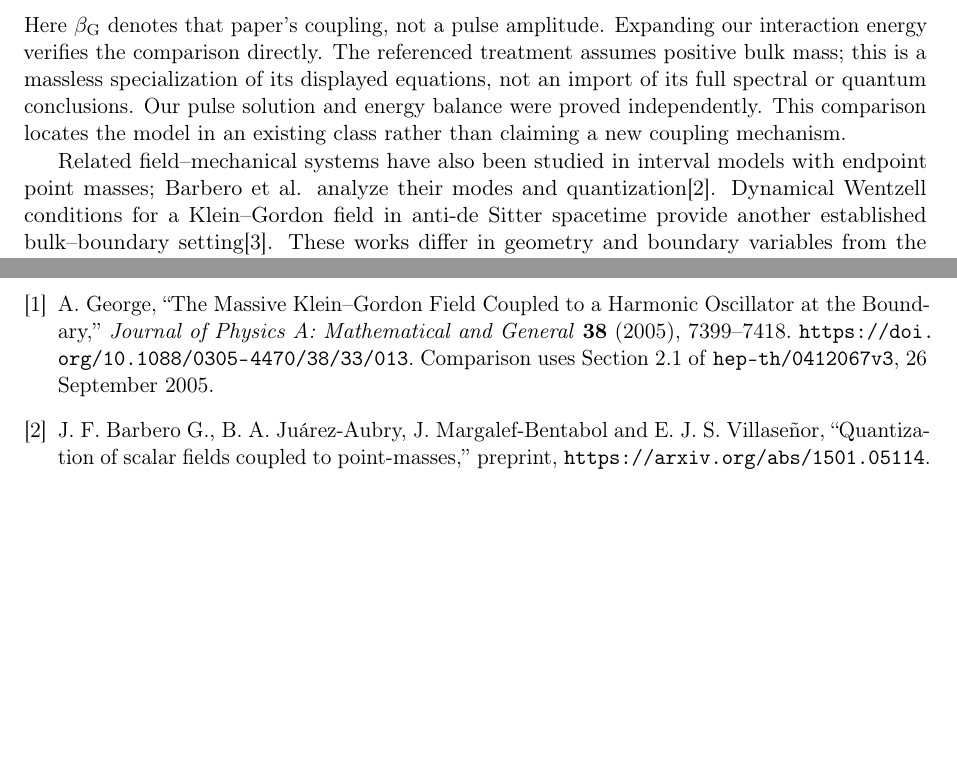
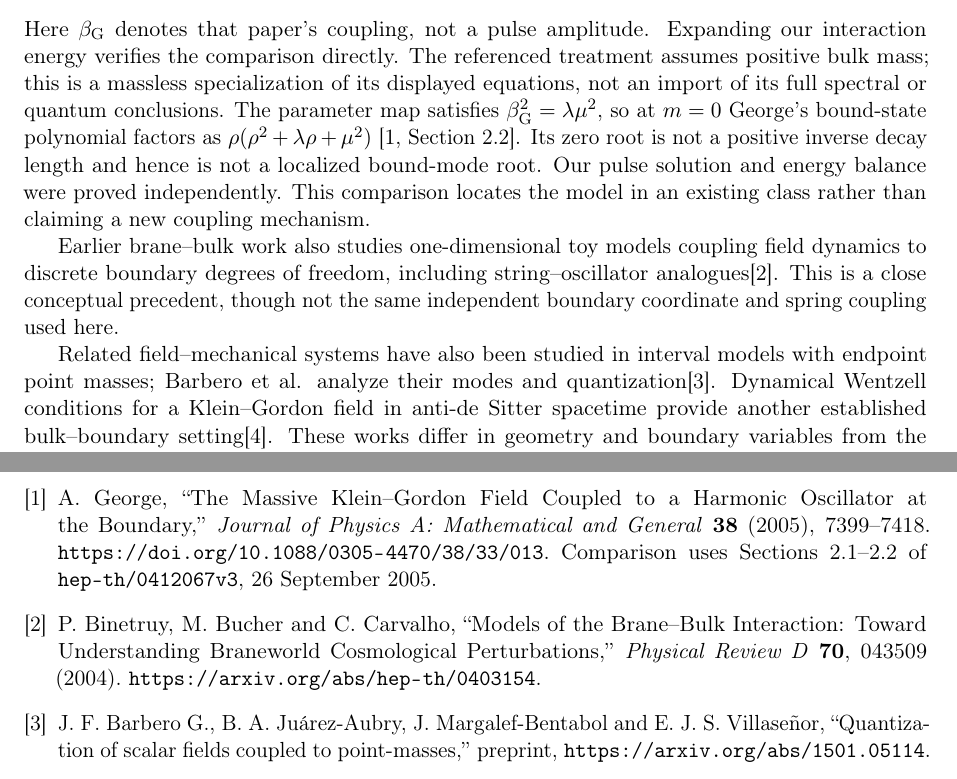
Before and after one commit to nikolaidere928-boop/field01, a LaTeX paper (articles/reading_past_label_vs_updating_surface_record_en.tex, which reads articles/reading_past_label_vs_updating_surface_record_en_refs.tex): two parts of pages 10 and 11 of 11 before the commit and two parts of pages 10 and 11 of 12 after it, joined at a grey line, cut so that both start at the same text, the shorter picture padded with empty space. Compiled offline with pdfLaTeX.

Commit message:
Clarify boundary-record article and references

```diff
--- a/articles/reading_past_label_vs_updating_surface_record_en.tex
+++ b/articles/reading_past_label_vs_updating_surface_record_en.tex
@@ -754,9 +754,20 @@ Here $\beta_{\rm G}$ denotes that paper's coupling, not a pulse amplitude.
 Expanding our interaction energy verifies the comparison directly.
 The referenced treatment assumes positive bulk mass; this is a massless
 specialization of its displayed equations, not an import of its full
-spectral or quantum conclusions. Our pulse solution and energy balance
-were proved independently. This comparison locates the model in an
-existing class rather than claiming a new coupling mechanism.
+spectral or quantum conclusions. The parameter map satisfies
+$\beta_{\rm G}^2=\lambda\mu^2$, so at $m=0$ George's bound-state
+polynomial factors as $\rho(\rho^2+\lambda\rho+\mu^2)$
+\cite[Section~2.2]{george}. Its zero root
+is not a positive inverse decay length and hence is not a localized
+bound-mode root. Our pulse solution and energy balance were proved
+independently. This comparison locates the model in an existing class
+rather than claiming a new coupling mechanism.
+
+Earlier brane--bulk work also studies one-dimensional toy models coupling
+field dynamics to discrete boundary degrees of freedom, including
+string--oscillator analogues\cite{binetruy}. This is a close conceptual
+precedent, though not the same independent boundary coordinate and spring
+coupling used here.
 
 Related field--mechanical systems have also been studied in interval
 models with endpoint point masses; Barbero et al. analyze their modes
--- a/articles/reading_past_label_vs_updating_surface_record_en_refs.tex
+++ b/articles/reading_past_label_vs_updating_surface_record_en_refs.tex
@@ -4,8 +4,14 @@ A.~George, ``The Massive Klein--Gordon Field Coupled to a Harmonic
 Oscillator at the Boundary,'' \emph{Journal of Physics A: Mathematical
 and General} \textbf{38} (2005), 7399--7418.
 \url{https://doi.org/10.1088/0305-4470/38/33/013}.
-Comparison uses Section~2.1 of \texttt{hep-th/0412067v3},
+Comparison uses Sections~2.1--2.2 of \texttt{hep-th/0412067v3},
 26 September 2005.
+
+\bibitem{binetruy}
+P.~Binetruy, M.~Bucher and C.~Carvalho, ``Models of the Brane--Bulk
+Interaction: Toward Understanding Braneworld Cosmological Perturbations,''
+\emph{Physical Review D} \textbf{70}, 043509 (2004).
+\url{https://arxiv.org/abs/hep-th/0403154}.
 
 \bibitem{barbero}
 J.~F.~Barbero G., B.~A.~Ju\'arez-Aubry, J.~Margalef-Bentabol and
```
Also changed, not shown: articles/reading_past_label_vs_updating_surface_record_en.pdf.
